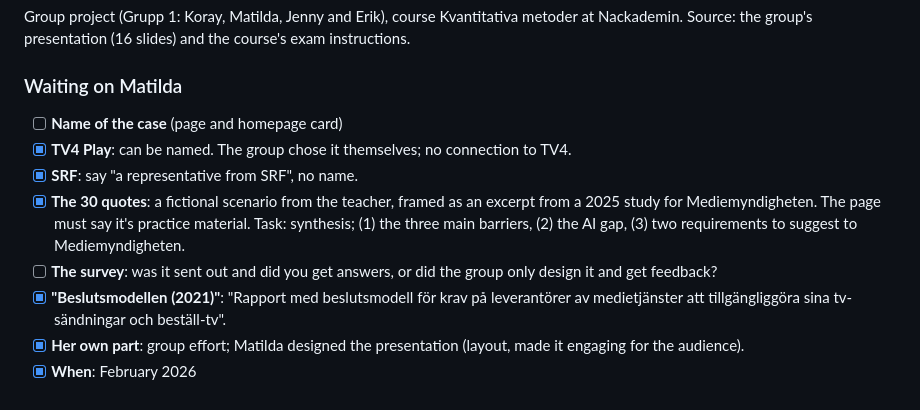
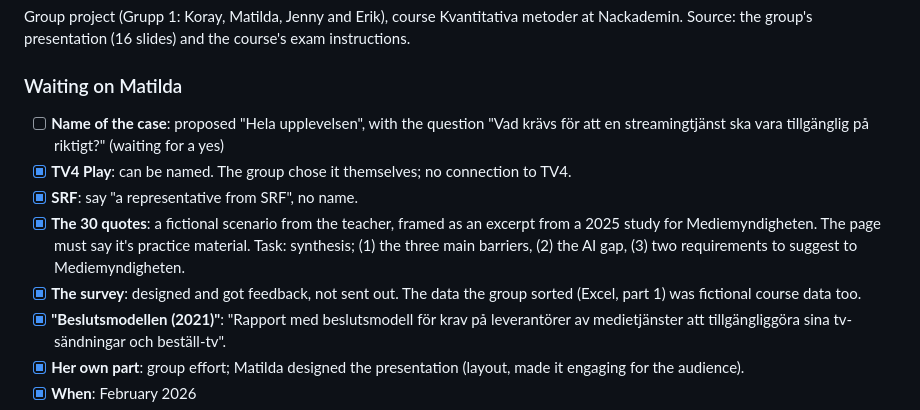
Before and after one commit to matildahsieh/matildahsieh.github.io, a Markdown page: docs/todo.md, the part around the change. Rendered like a GitHub page.

Commit message:
To-do: survey and data were fictional course material
Co-Authored-By: Claude Opus 5.5 <noreply@anthropic.com>
Claude-Session: https://claude.ai/code/session_01GE6ZbDaAEppw2fTUExcSys

```diff
--- a/docs/todo.md
+++ b/docs/todo.md
@@ -49,11 +49,11 @@ Group project (Grupp 1: Koray, Matilda, Jenny and Erik), course Kvantitativa met
 Source: the group's presentation (16 slides) and the course's exam instructions.
 
 ### Waiting on Matilda
-- [ ] **Name of the case** (page and homepage card)
+- [ ] **Name of the case**: proposed "Hela upplevelsen", with the question "Vad krävs för att en streamingtjänst ska vara tillgänglig på riktigt?" (waiting for a yes)
 - [x] **TV4 Play**: can be named. The group chose it themselves; no connection to TV4.
 - [x] **SRF**: say "a representative from SRF", no name.
 - [x] **The 30 quotes**: a fictional scenario from the teacher, framed as an excerpt from a 2025 study for Mediemyndigheten. The page must say it's practice material. Task: synthesis; (1) the three main barriers, (2) the AI gap, (3) two requirements to suggest to Mediemyndigheten.
-- [ ] **The survey**: was it sent out and did you get answers, or did the group only design it and get feedback?
+- [x] **The survey**: designed and got feedback, not sent out. The data the group sorted (Excel, part 1) was fictional course data too.
 - [x] **"Beslutsmodellen (2021)"**: "Rapport med beslutsmodell för krav på leverantörer av medietjänster att tillgängliggöra sina tv-sändningar och beställ-tv".
 - [x] **Her own part**: group effort; Matilda designed the presentation (layout, made it engaging for the audience).
 - [x] **When**: February 2026
```
